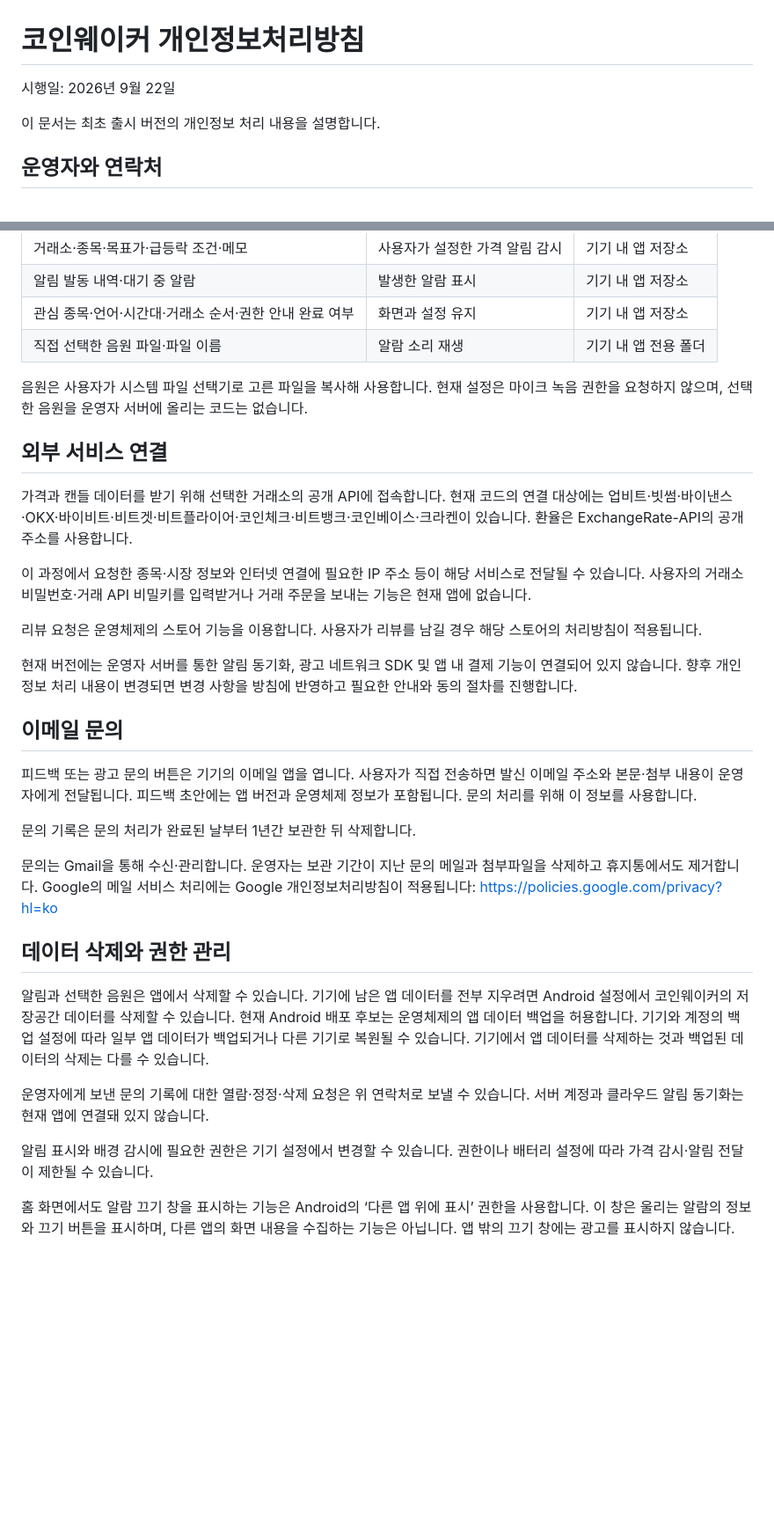
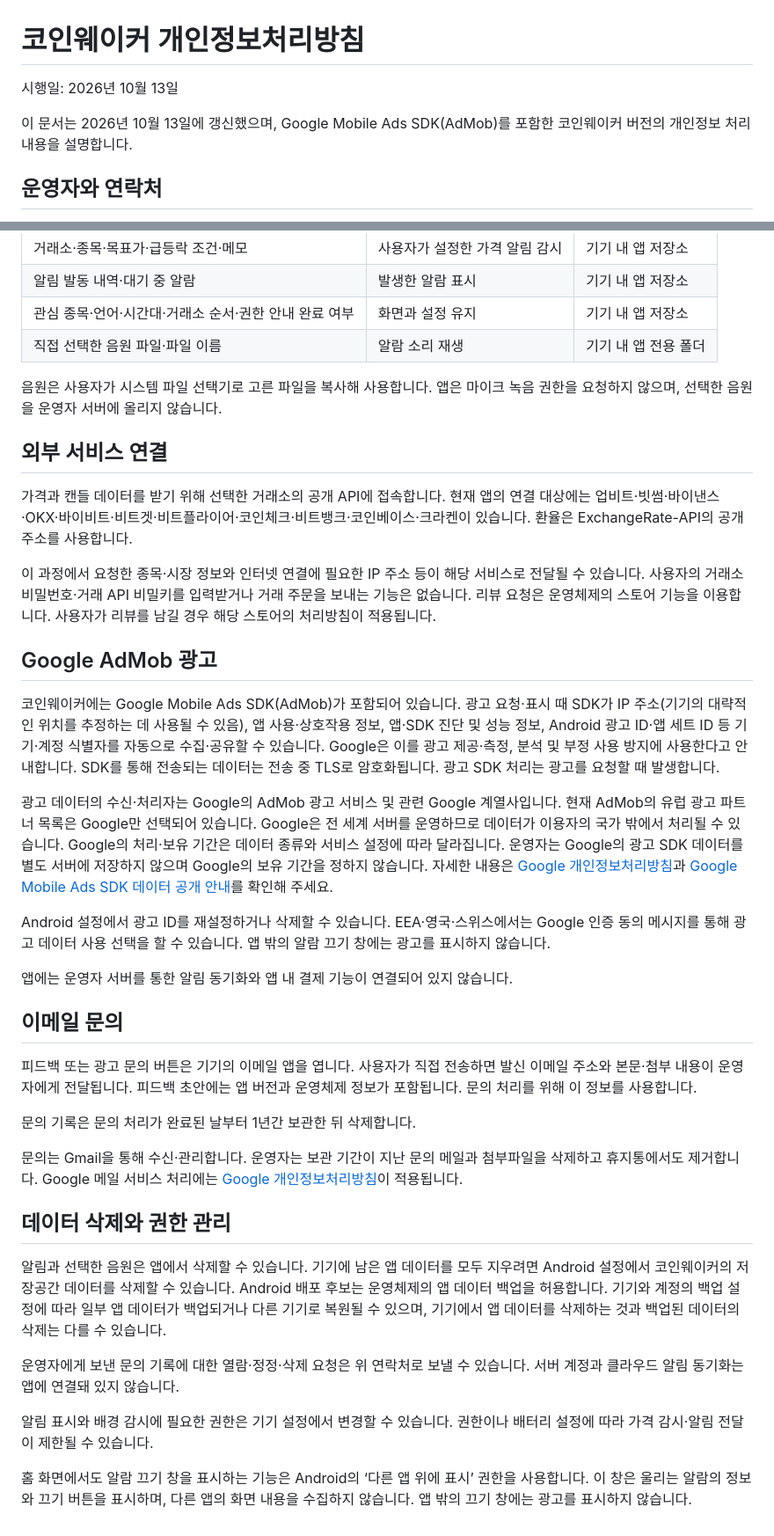
Before and after one commit to kcy0622-alt/coinwaker-privacy, a Markdown page: privacy.md, 2 parts joined by grey strips. Shown at 88% size. GitHub-like rendering; blank space fills up the shorter version.

Commit message:
Align policy source with AdMob data disclosure
Synchronize the Markdown source with the public HTML policy, removing the obsolete no-ad-SDK claim and documenting Google's SDK disclosures and controls.

```diff
--- a/privacy.md
+++ b/privacy.md
@@ -1,8 +1,8 @@
 # 코인웨이커 개인정보처리방침
 
-시행일: 2026년 9월 22일
+시행일: 2026년 10월 13일
 
-이 문서는 최초 출시 버전의 개인정보 처리 내용을 설명합니다.
+이 문서는 2026년 10월 13일에 갱신했으며, Google Mobile Ads SDK(AdMob)를 포함한 코인웨이커 버전의 개인정보 처리 내용을 설명합니다.
 
 ## 운영자와 연락처
 
@@ -19,17 +19,23 @@
 | 관심 종목·언어·시간대·거래소 순서·권한 안내 완료 여부 | 화면과 설정 유지 | 기기 내 앱 저장소 |
 | 직접 선택한 음원 파일·파일 이름 | 알람 소리 재생 | 기기 내 앱 전용 폴더 |
 
-음원은 사용자가 시스템 파일 선택기로 고른 파일을 복사해 사용합니다. 현재 설정은 마이크 녹음 권한을 요청하지 않으며, 선택한 음원을 운영자 서버에 올리는 코드는 없습니다.
+음원은 사용자가 시스템 파일 선택기로 고른 파일을 복사해 사용합니다. 앱은 마이크 녹음 권한을 요청하지 않으며, 선택한 음원을 운영자 서버에 올리지 않습니다.
 
 ## 외부 서비스 연결
 
-가격과 캔들 데이터를 받기 위해 선택한 거래소의 공개 API에 접속합니다. 현재 코드의 연결 대상에는 업비트·빗썸·바이낸스·OKX·바이비트·비트겟·비트플라이어·코인체크·비트뱅크·코인베이스·크라켄이 있습니다. 환율은 ExchangeRate-API의 공개 주소를 사용합니다.
+가격과 캔들 데이터를 받기 위해 선택한 거래소의 공개 API에 접속합니다. 현재 앱의 연결 대상에는 업비트·빗썸·바이낸스·OKX·바이비트·비트겟·비트플라이어·코인체크·비트뱅크·코인베이스·크라켄이 있습니다. 환율은 ExchangeRate-API의 공개 주소를 사용합니다.
 
-이 과정에서 요청한 종목·시장 정보와 인터넷 연결에 필요한 IP 주소 등이 해당 서비스로 전달될 수 있습니다. 사용자의 거래소 비밀번호·거래 API 비밀키를 입력받거나 거래 주문을 보내는 기능은 현재 앱에 없습니다.
+이 과정에서 요청한 종목·시장 정보와 인터넷 연결에 필요한 IP 주소 등이 해당 서비스로 전달될 수 있습니다. 사용자의 거래소 비밀번호·거래 API 비밀키를 입력받거나 거래 주문을 보내는 기능은 없습니다. 리뷰 요청은 운영체제의 스토어 기능을 이용합니다. 사용자가 리뷰를 남길 경우 해당 스토어의 처리방침이 적용됩니다.
 
-리뷰 요청은 운영체제의 스토어 기능을 이용합니다. 사용자가 리뷰를 남길 경우 해당 스토어의 처리방침이 적용됩니다.
+## Google AdMob 광고
 
-현재 버전에는 운영자 서버를 통한 알림 동기화, 광고 네트워크 SDK 및 앱 내 결제 기능이 연결되어 있지 않습니다. 향후 개인정보 처리 내용이 변경되면 변경 사항을 방침에 반영하고 필요한 안내와 동의 절차를 진행합니다.
+코인웨이커에는 Google Mobile Ads SDK(AdMob)가 포함되어 있습니다. 광고 요청·표시 때 SDK가 IP 주소(기기의 대략적인 위치를 추정하는 데 사용될 수 있음), 앱 사용·상호작용 정보, 앱·SDK 진단 및 성능 정보, Android 광고 ID·앱 세트 ID 등 기기·계정 식별자를 자동으로 수집·공유할 수 있습니다. Google은 이를 광고 제공·측정, 분석 및 부정 사용 방지에 사용한다고 안내합니다. SDK를 통해 전송되는 데이터는 전송 중 TLS로 암호화됩니다. 광고 SDK 처리는 광고를 요청할 때 발생합니다.
+
+광고 데이터의 수신·처리자는 Google의 AdMob 광고 서비스 및 관련 Google 계열사입니다. 현재 AdMob의 유럽 광고 파트너 목록은 Google만 선택되어 있습니다. Google은 전 세계 서버를 운영하므로 데이터가 이용자의 국가 밖에서 처리될 수 있습니다. Google의 처리·보유 기간은 데이터 종류와 서비스 설정에 따라 달라집니다. 운영자는 Google의 광고 SDK 데이터를 별도 서버에 저장하지 않으며 Google의 보유 기간을 정하지 않습니다. 자세한 내용은 [Google 개인정보처리방침](https://policies.google.com/privacy?hl=ko)과 [Google Mobile Ads SDK 데이터 공개 안내](https://developers.google.com/admob/android/privacy/play-data-disclosure?hl=ko)를 확인해 주세요.
+
+Android 설정에서 광고 ID를 재설정하거나 삭제할 수 있습니다. EEA·영국·스위스에서는 Google 인증 동의 메시지를 통해 광고 데이터 사용 선택을 할 수 있습니다. 앱 밖의 알람 끄기 창에는 광고를 표시하지 않습니다.
+
+앱에는 운영자 서버를 통한 알림 동기화와 앱 내 결제 기능이 연결되어 있지 않습니다.
 
 ## 이메일 문의
 
@@ -37,14 +43,14 @@
 
 문의 기록은 문의 처리가 완료된 날부터 1년간 보관한 뒤 삭제합니다.
 
-문의는 Gmail을 통해 수신·관리합니다. 운영자는 보관 기간이 지난 문의 메일과 첨부파일을 삭제하고 휴지통에서도 제거합니다. Google의 메일 서비스 처리에는 Google 개인정보처리방침이 적용됩니다: https://policies.google.com/privacy?hl=ko
+문의는 Gmail을 통해 수신·관리합니다. 운영자는 보관 기간이 지난 문의 메일과 첨부파일을 삭제하고 휴지통에서도 제거합니다. Google 메일 서비스 처리에는 [Google 개인정보처리방침](https://policies.google.com/privacy?hl=ko)이 적용됩니다.
 
 ## 데이터 삭제와 권한 관리
 
-알림과 선택한 음원은 앱에서 삭제할 수 있습니다. 기기에 남은 앱 데이터를 전부 지우려면 Android 설정에서 코인웨이커의 저장공간 데이터를 삭제할 수 있습니다. 현재 Android 배포 후보는 운영체제의 앱 데이터 백업을 허용합니다. 기기와 계정의 백업 설정에 따라 일부 앱 데이터가 백업되거나 다른 기기로 복원될 수 있습니다. 기기에서 앱 데이터를 삭제하는 것과 백업된 데이터의 삭제는 다를 수 있습니다.
+알림과 선택한 음원은 앱에서 삭제할 수 있습니다. 기기에 남은 앱 데이터를 모두 지우려면 Android 설정에서 코인웨이커의 저장공간 데이터를 삭제할 수 있습니다. Android 배포 후보는 운영체제의 앱 데이터 백업을 허용합니다. 기기와 계정의 백업 설정에 따라 일부 앱 데이터가 백업되거나 다른 기기로 복원될 수 있으며, 기기에서 앱 데이터를 삭제하는 것과 백업된 데이터의 삭제는 다를 수 있습니다.
 
-운영자에게 보낸 문의 기록에 대한 열람·정정·삭제 요청은 위 연락처로 보낼 수 있습니다. 서버 계정과 클라우드 알림 동기화는 현재 앱에 연결돼 있지 않습니다.
+운영자에게 보낸 문의 기록에 대한 열람·정정·삭제 요청은 위 연락처로 보낼 수 있습니다. 서버 계정과 클라우드 알림 동기화는 앱에 연결돼 있지 않습니다.
 
 알림 표시와 배경 감시에 필요한 권한은 기기 설정에서 변경할 수 있습니다. 권한이나 배터리 설정에 따라 가격 감시·알림 전달이 제한될 수 있습니다.
 
-홈 화면에서도 알람 끄기 창을 표시하는 기능은 Android의 ‘다른 앱 위에 표시’ 권한을 사용합니다. 이 창은 울리는 알람의 정보와 끄기 버튼을 표시하며, 다른 앱의 화면 내용을 수집하는 기능은 아닙니다. 앱 밖의 끄기 창에는 광고를 표시하지 않습니다.
+홈 화면에서도 알람 끄기 창을 표시하는 기능은 Android의 ‘다른 앱 위에 표시’ 권한을 사용합니다. 이 창은 울리는 알람의 정보와 끄기 버튼을 표시하며, 다른 앱의 화면 내용을 수집하지 않습니다. 앱 밖의 끄기 창에는 광고를 표시하지 않습니다.
```
